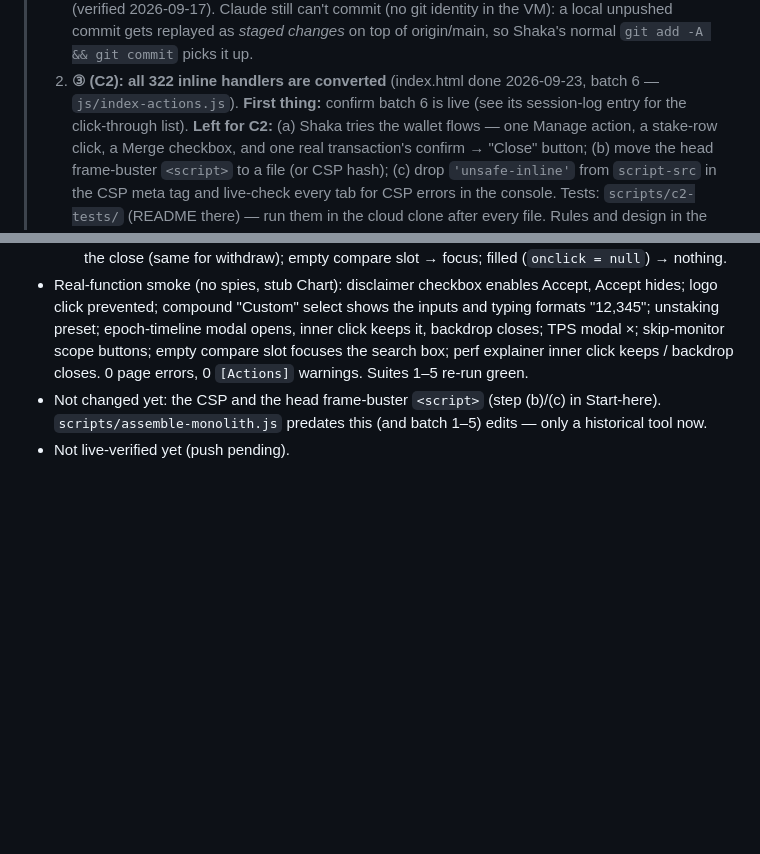
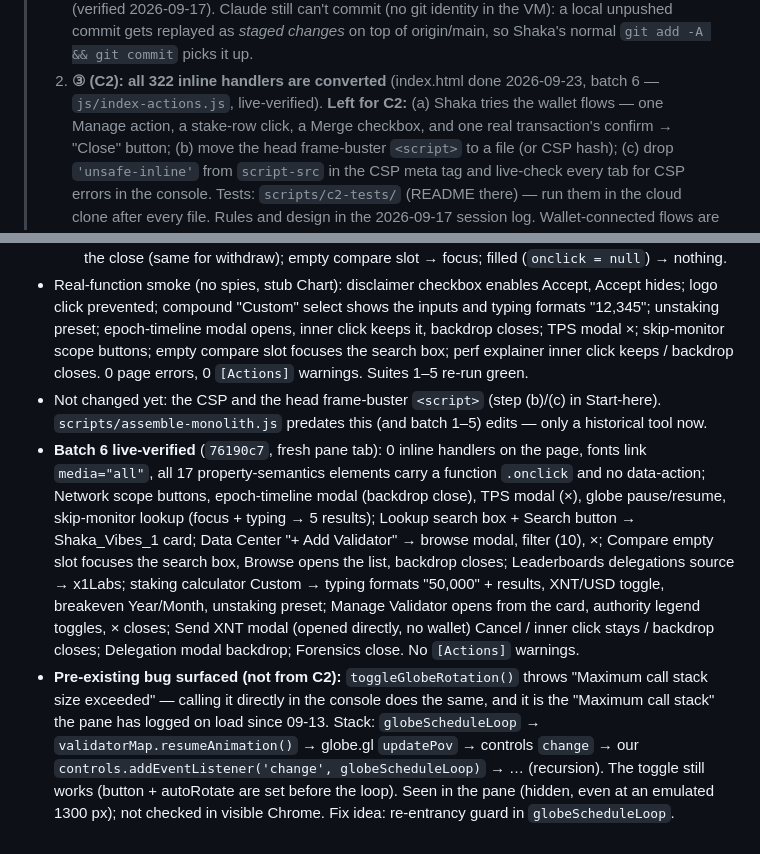
Before and after one commit to ShakaVibe/X1-Validator-HQ, a Markdown page: HANDOVER.md, 2 parts joined by grey strips. Drawn GitHub-style; blank space fills up the shorter version.

Commit message:
HANDOVER: batch 6 verified, globe loop bug noted

```diff
--- a/HANDOVER.md
+++ b/HANDOVER.md
@@ -15,8 +15,7 @@
 >    can't commit (no git identity in the VM): a local unpushed commit gets replayed as *staged
 >    changes* on top of origin/main, so Shaka's normal `git add -A && git commit` picks it up.
 > 2. **③ (C2): all 322 inline handlers are converted** (index.html done 2026-09-23, batch 6 —
->    `js/index-actions.js`). **First thing:** confirm batch 6 is live (see its session-log entry for
->    the click-through list). **Left for C2:** (a) Shaka tries the wallet flows — one Manage action,
+>    `js/index-actions.js`, live-verified). **Left for C2:** (a) Shaka tries the wallet flows — one Manage action,
 >    a stake-row click, a Merge checkbox, and one real transaction's confirm → "Close" button;
 >    (b) move the head frame-buster `<script>` to a file (or CSP hash); (c) drop `'unsafe-inline'`
 >    from `script-src` in the CSP meta tag and live-check every tab for CSP errors in the console.
@@ -1117,4 +1116,20 @@ artifact (claude.ai → artifacts gallery) and in `docs/audit-2026-09-10/`. IDs
   click keeps / backdrop closes. 0 page errors, 0 `[Actions]` warnings. Suites 1–5 re-run green.
 - Not changed yet: the CSP and the head frame-buster `<script>` (step (b)/(c) in Start-here).
   `scripts/assemble-monolith.js` predates this (and batch 1–5) edits — only a historical tool now.
-- Not live-verified yet (push pending).
+- **Batch 6 live-verified** (`76190c7`, fresh pane tab): 0 inline handlers on the page, fonts link
+  `media="all"`, all 17 property-semantics elements carry a function `.onclick` and no data-action;
+  Network scope buttons, epoch-timeline modal (backdrop close), TPS modal (×), globe pause/resume,
+  skip-monitor lookup (focus + typing → 5 results); Lookup search box + Search button → Shaka_Vibes_1
+  card; Data Center "+ Add Validator" → browse modal, filter (10), ×; Compare empty slot focuses the
+  search box, Browse opens the list, backdrop closes; Leaderboards delegations source → x1Labs;
+  staking calculator Custom → typing formats "50,000" + results, XNT/USD toggle, breakeven
+  Year/Month, unstaking preset; Manage Validator opens from the card, authority legend toggles, ×
+  closes; Send XNT modal (opened directly, no wallet) Cancel / inner click stays / backdrop closes;
+  Delegation modal backdrop; Forensics close. No `[Actions]` warnings.
+- **Pre-existing bug surfaced (not from C2):** `toggleGlobeRotation()` throws "Maximum call stack
+  size exceeded" — calling it directly in the console does the same, and it is the "Maximum call
+  stack" the pane has logged on load since 09-13. Stack: `globeScheduleLoop` →
+  `validatorMap.resumeAnimation()` → globe.gl `updatePov` → controls `change` → our
+  `controls.addEventListener('change', globeScheduleLoop)` → … (recursion). The toggle still works
+  (button + autoRotate are set before the loop). Seen in the pane (hidden, even at an emulated
+  1300 px); not checked in visible Chrome. Fix idea: re-entrancy guard in `globeScheduleLoop`.
```
